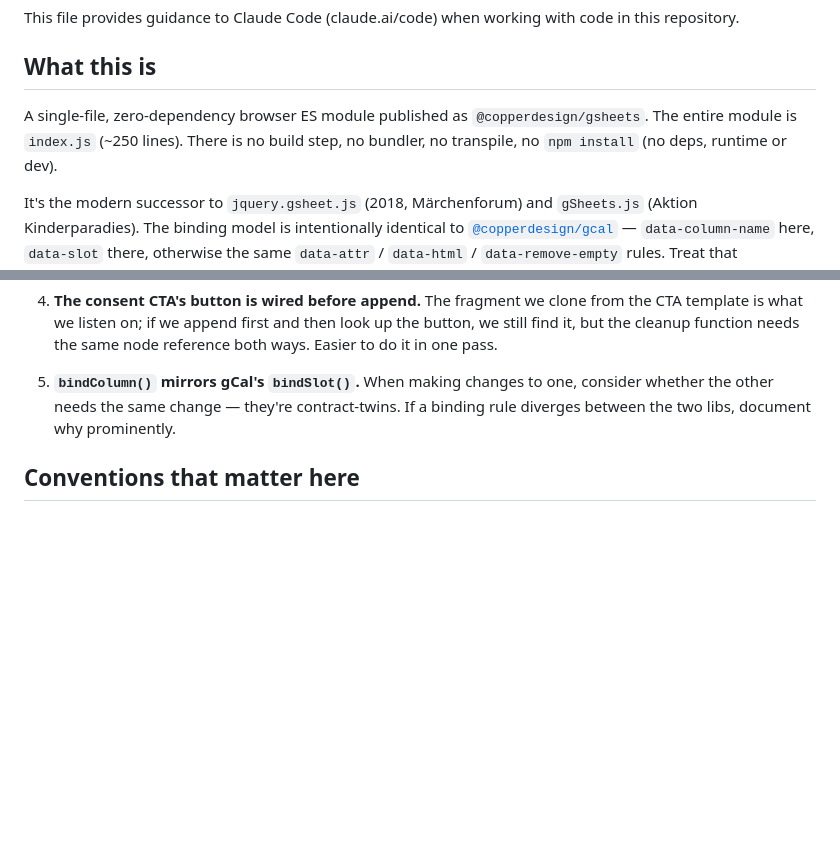
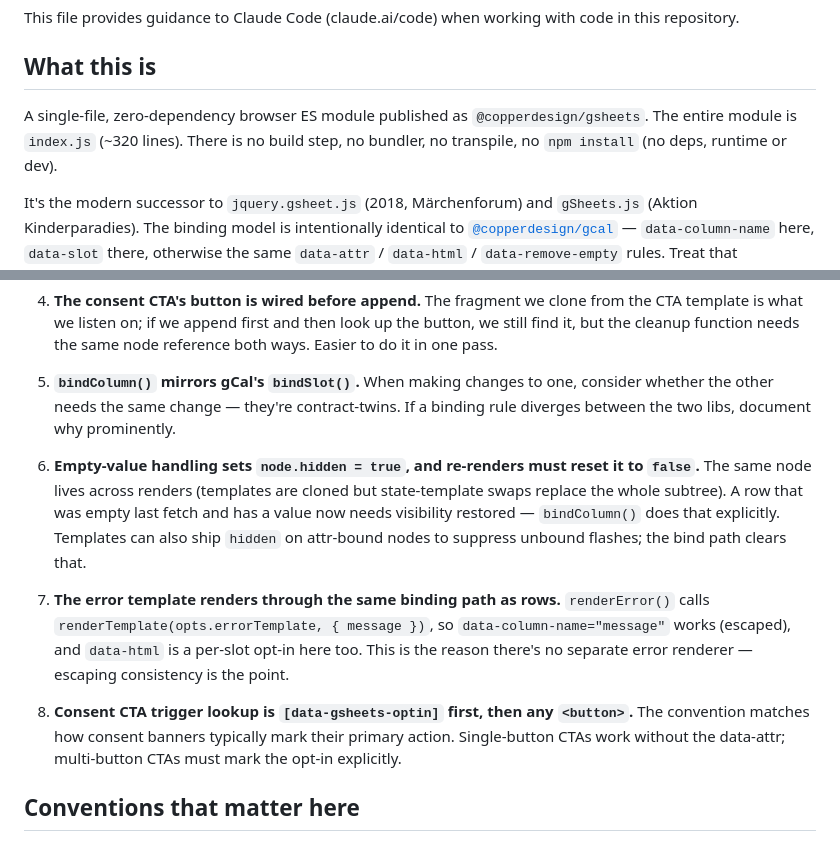
Before and after one commit to copperdesign/gSheets, a Markdown page: CLAUDE.md, 2 parts joined by grey strips. Rendered like a GitHub page; blank space fills up the shorter version.

Commit message:
docs: expand CLAUDE.md architecture notes
Promote three non-obvious behaviors from index.js comments into the
architecture section so future readers don't have to grep for them:
hidden-reset on re-render, error template flowing through the row
binding path, and the consent CTA trigger lookup order.

Co-Authored-By: Claude Opus 4.7 (1M context) <noreply@anthropic.com>

```diff
--- a/CLAUDE.md
+++ b/CLAUDE.md
@@ -4,7 +4,7 @@ This file provides guidance to Claude Code (claude.ai/code) when working with co
 
 ## What this is
 
-A single-file, zero-dependency browser ES module published as `@copperdesign/gsheets`. The entire module is `index.js` (~250 lines). There is no build step, no bundler, no transpile, no `npm install` (no deps, runtime or dev).
+A single-file, zero-dependency browser ES module published as `@copperdesign/gsheets`. The entire module is `index.js` (~320 lines). There is no build step, no bundler, no transpile, no `npm install` (no deps, runtime or dev).
 
 It's the modern successor to `jquery.gsheet.js` (2018, Märchenforum) and `gSheets.js` (Aktion Kinderparadies). The binding model is intentionally identical to [`@copperdesign/gcal`](https://github.com/copperdesign/gCal) — `data-column-name` here, `data-slot` there, otherwise the same `data-attr` / `data-html` / `data-remove-empty` rules. Treat that consistency as load-bearing: someone who knows one library should know the other.
 
@@ -33,6 +33,12 @@ The example reads a public demo sheet — you need a Google API key with the She
 
 5. **`bindColumn()` mirrors gCal's `bindSlot()`.** When making changes to one, consider whether the other needs the same change — they're contract-twins. If a binding rule diverges between the two libs, document why prominently.
 
+6. **Empty-value handling sets `node.hidden = true`, and re-renders must reset it to `false`.** The same node lives across renders (templates are cloned but state-template swaps replace the whole subtree). A row that was empty last fetch and has a value now needs visibility restored — `bindColumn()` does that explicitly. Templates can also ship `hidden` on attr-bound nodes to suppress unbound flashes; the bind path clears that.
+
+7. **The error template renders through the same binding path as rows.** `renderError()` calls `renderTemplate(opts.errorTemplate, { message })`, so `data-column-name="message"` works (escaped), and `data-html` is a per-slot opt-in here too. This is the reason there's no separate error renderer — escaping consistency is the point.
+
+8. **Consent CTA trigger lookup is `[data-gsheets-optin]` first, then any `<button>`.** The convention matches how consent banners typically mark their primary action. Single-button CTAs work without the data-attr; multi-button CTAs must mark the opt-in explicitly.
+
 ## Conventions that matter here
 
 - **One file, zero deps, no build step.** These are load-bearing — see `CONTRIBUTING.md`.
```
